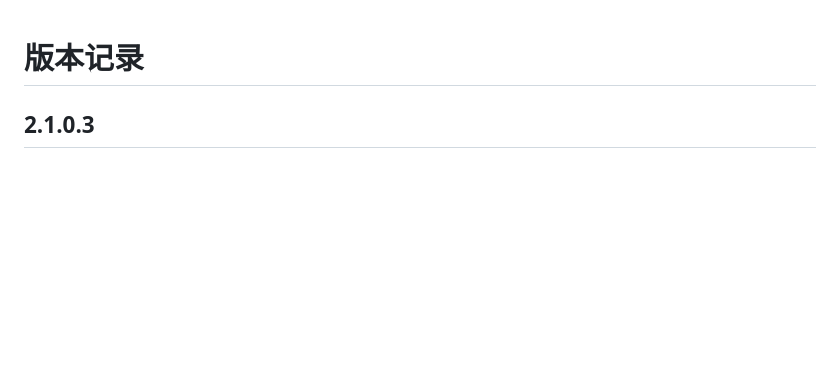
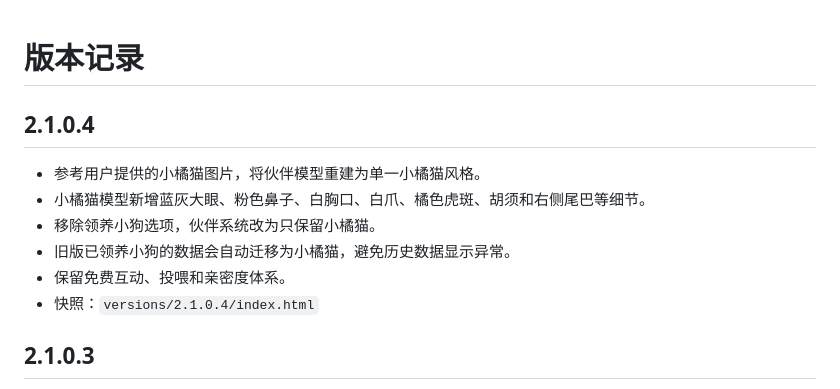
Before and after one commit to mindspire56/daily-checkin-v21, a Markdown page: VERSIONS.md, the part around the change. Rendered like a GitHub page; blank space fills up the shorter version.

Commit message:
Release 2.1.0.4 orange kitten companion

```diff
--- a/VERSIONS.md
+++ b/VERSIONS.md
@@ -1,4 +1,12 @@
 # 版本记录
+
+## 2.1.0.4
+- 参考用户提供的小橘猫图片，将伙伴模型重建为单一小橘猫风格。
+- 小橘猫模型新增蓝灰大眼、粉色鼻子、白胸口、白爪、橘色虎斑、胡须和右侧尾巴等细节。
+- 移除领养小狗选项，伙伴系统改为只保留小橘猫。
+- 旧版已领养小狗的数据会自动迁移为小橘猫，避免历史数据显示异常。
+- 保留免费互动、投喂和亲密度体系。
+- 快照：`versions/2.1.0.4/index.html`
 
 ## 2.1.0.3
 - 将伙伴页升级为无外部依赖的 CSS 3D 伙伴模型，保留小猫和小狗区分。
```
